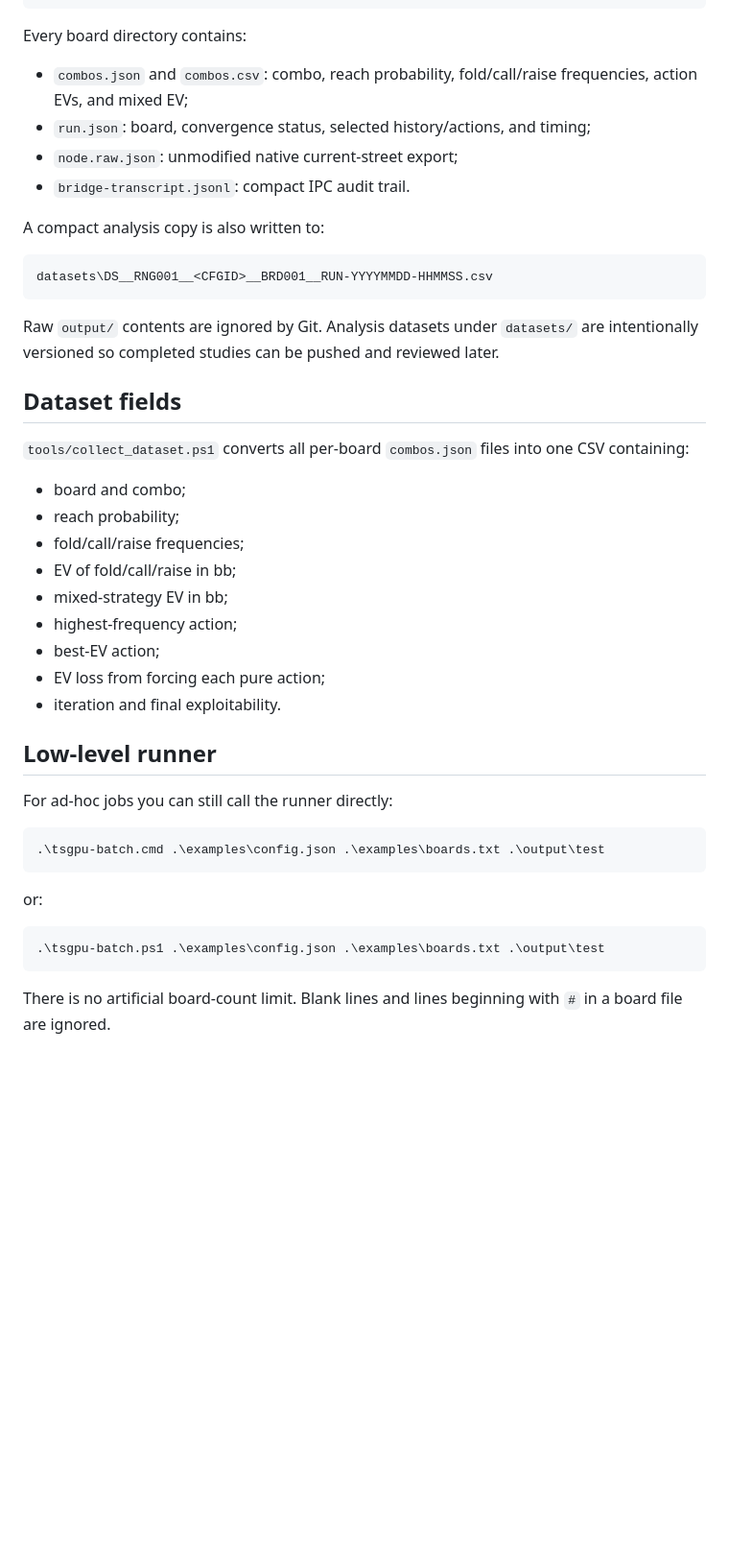
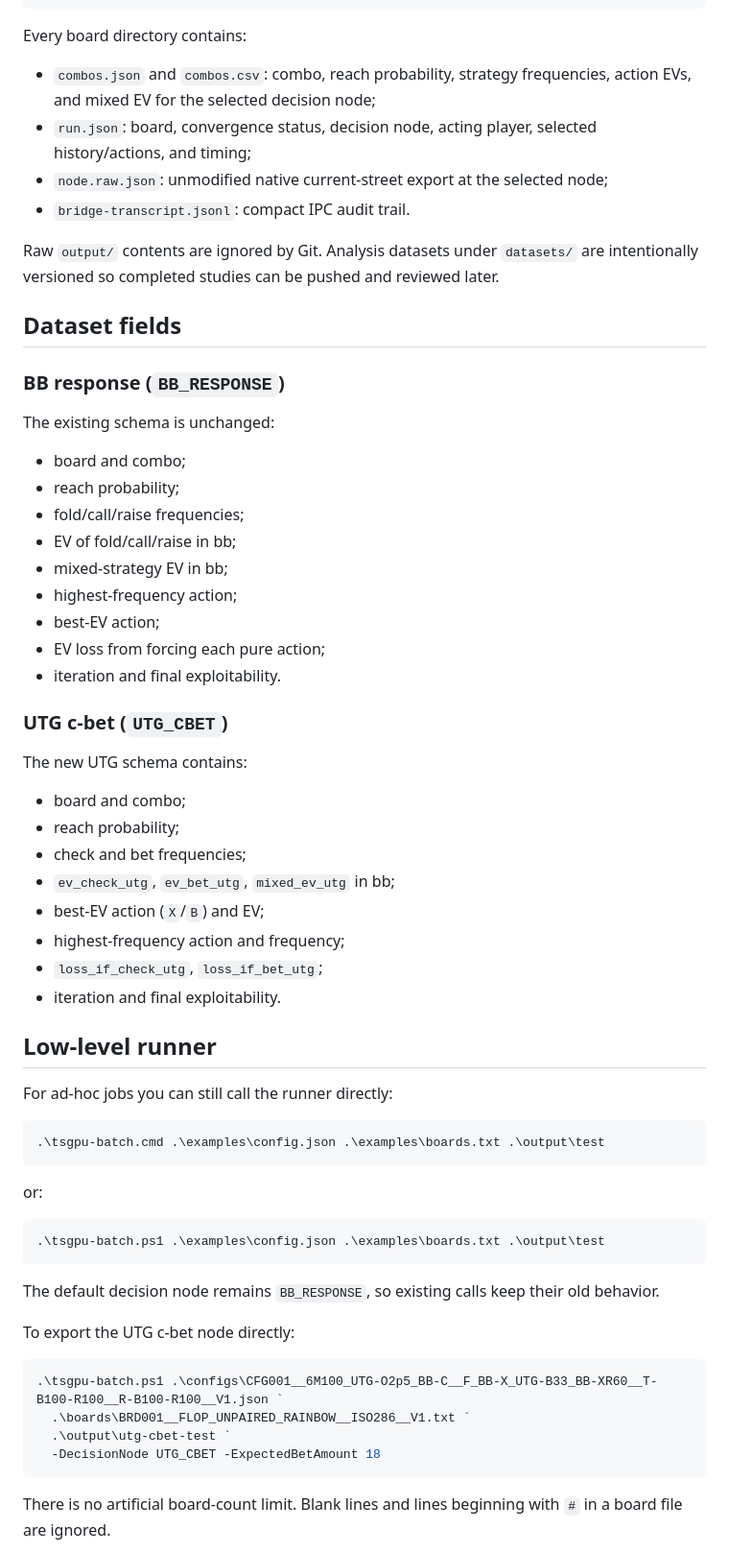
Before and after one commit to PromSoftService/solver, a Markdown page: README.md, the part around one of its changes. Shown at 96% size. GitHub-like rendering; blank space fills up the shorter version.

````diff
--- a/README.md
+++ b/README.md
@@ -87,22 +103,18 @@ RUN_MANIFEST.json
 
 Every board directory contains:
 
-- `combos.json` and `combos.csv`: combo, reach probability, fold/call/raise frequencies, action EVs, and mixed EV;
-- `run.json`: board, convergence status, selected history/actions, and timing;
-- `node.raw.json`: unmodified native current-street export;
+- `combos.json` and `combos.csv`: combo, reach probability, strategy frequencies, action EVs, and mixed EV for the selected decision node;
+- `run.json`: board, convergence status, decision node, acting player, selected history/actions, and timing;
+- `node.raw.json`: unmodified native current-street export at the selected node;
 - `bridge-transcript.jsonl`: compact IPC audit trail.
-
-A compact analysis copy is also written to:
-
-```text
-datasets\DS__RNG001__<CFGID>__BRD001__RUN-YYYYMMDD-HHMMSS.csv
-```
 
 Raw `output/` contents are ignored by Git. Analysis datasets under `datasets/` are intentionally versioned so completed studies can be pushed and reviewed later.
 
 ## Dataset fields
 
-`tools/collect_dataset.ps1` converts all per-board `combos.json` files into one CSV containing:
+### BB response (`BB_RESPONSE`)
+
+The existing schema is unchanged:
 
 - board and combo;
 - reach probability;
@@ -112,6 +124,19 @@ Raw `output/` contents are ignored by Git. Analysis datasets under `datasets/` a
 - highest-frequency action;
 - best-EV action;
 - EV loss from forcing each pure action;
+- iteration and final exploitability.
+
+### UTG c-bet (`UTG_CBET`)
+
+The new UTG schema contains:
+
+- board and combo;
+- reach probability;
+- check and bet frequencies;
+- `ev_check_utg`, `ev_bet_utg`, `mixed_ev_utg` in bb;
+- best-EV action (`X`/`B`) and EV;
+- highest-frequency action and frequency;
+- `loss_if_check_utg`, `loss_if_bet_utg`;
 - iteration and final exploitability.
 
 ## Low-level runner
@@ -126,6 +151,17 @@ or:
 
 ```powershell
 .\tsgpu-batch.ps1 .\examples\config.json .\examples\boards.txt .\output\test
+```
+
+The default decision node remains `BB_RESPONSE`, so existing calls keep their old behavior.
+
+To export the UTG c-bet node directly:
+
+```powershell
+.\tsgpu-batch.ps1 .\configs\CFG001__6M100_UTG-O2p5_BB-C__F_BB-X_UTG-B33_BB-XR60__T-B100-R100__R-B100-R100__V1.json `
+  .\boards\BRD001__FLOP_UNPAIRED_RAINBOW__ISO286__V1.txt `
+  .\output\utg-cbet-test `
+  -DecisionNode UTG_CBET -ExpectedBetAmount 18
 ```
 
 There is no artificial board-count limit. Blank lines and lines beginning with `#` in a board file are ignored.
````
Also changed, not shown: other parts of README.md (+28 -11 lines).
